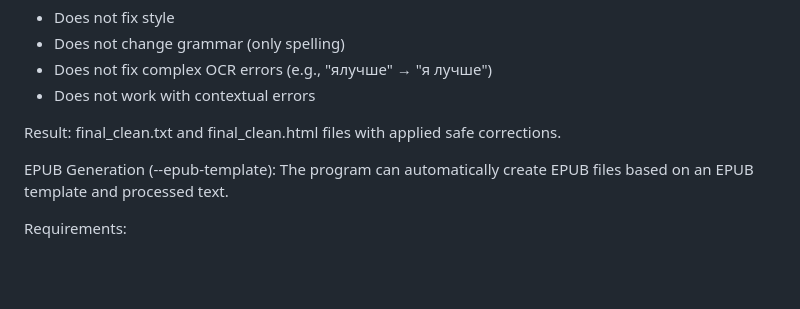
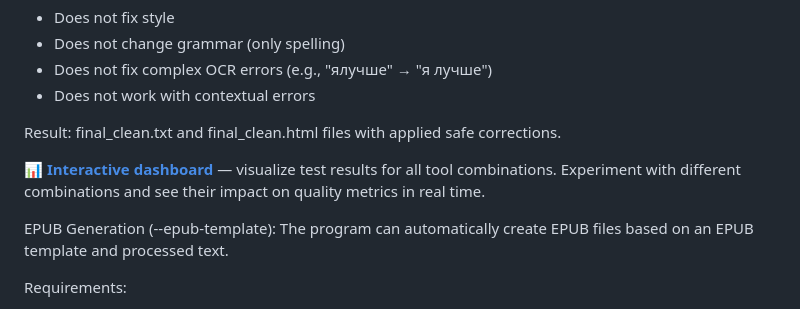
Before and after one commit to morozovaolga/OCR2HTML, a Markdown page: README.en.md, the part around the change. Drawn GitHub-style; blank space fills up the shorter version.

Commit message:
Add dashboard link to LanguageTool section in English README

```diff
--- a/README.en.md
+++ b/README.en.md
@@ -67,6 +67,8 @@ What it does NOT do:
 - Does not work with contextual errors
 
 Result: final_clean.txt and final_clean.html files with applied safe corrections.
+
+📊 **[Interactive dashboard](https://morozovaolga.github.io/ocr2epub/)** — visualize test results for all tool combinations. Experiment with different combinations and see their impact on quality metrics in real time.
 
 EPUB Generation (--epub-template):
 The program can automatically create EPUB files based on an EPUB template and processed text.
```
